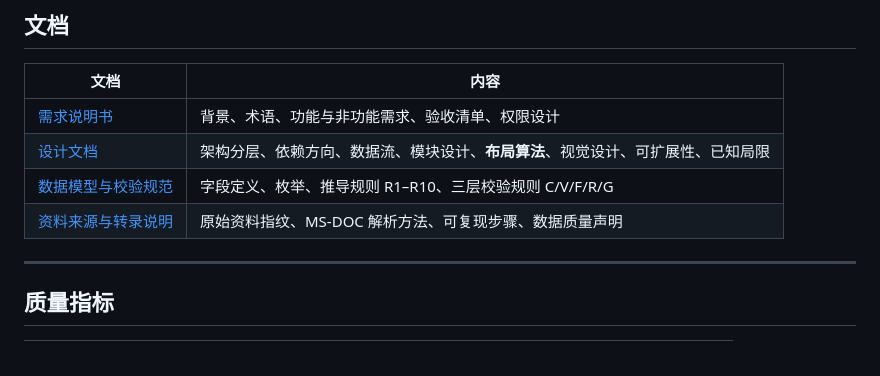
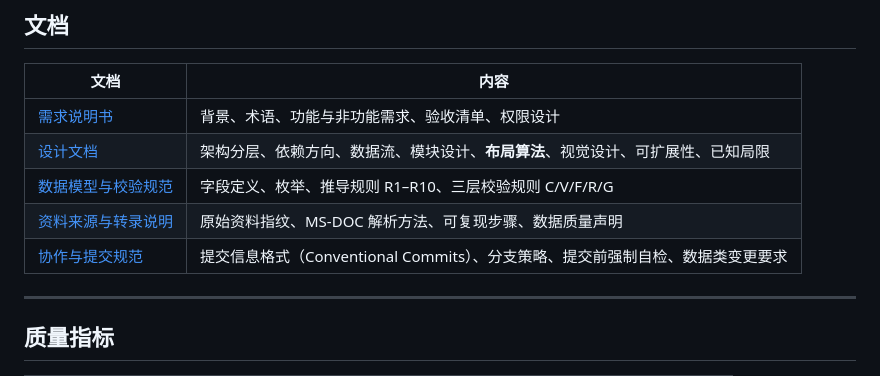
Before and after one commit to aheelv/sun-clan-genealogy, a Markdown page: README.md, the part around the change. Drawn GitHub-style.

```diff
--- a/README.md
+++ b/README.md
@@ -248,6 +248,7 @@ cd ~/.workbuddy-ai/binaries/node/workspace && npm i jsdom
 | [设计文档](docs/02-设计文档.md) | 架构分层、依赖方向、数据流、模块设计、**布局算法**、视觉设计、可扩展性、已知局限 |
 | [数据模型与校验规范](docs/03-数据模型与校验规范.md) | 字段定义、枚举、推导规则 R1–R10、三层校验规则 C/V/F/R/G |
 | [资料来源与转录说明](docs/04-资料来源与转录说明.md) | 原始资料指纹、MS-DOC 解析方法、可复现步骤、数据质量声明 |
+| [协作与提交规范](CONTRIBUTING.md) | 提交信息格式（Conventional Commits）、分支策略、提交前强制自检、数据类变更要求 |
 
 ---
 
```
Also changed, not shown: CONTRIBUTING.md (added, +129 -0 lines).
